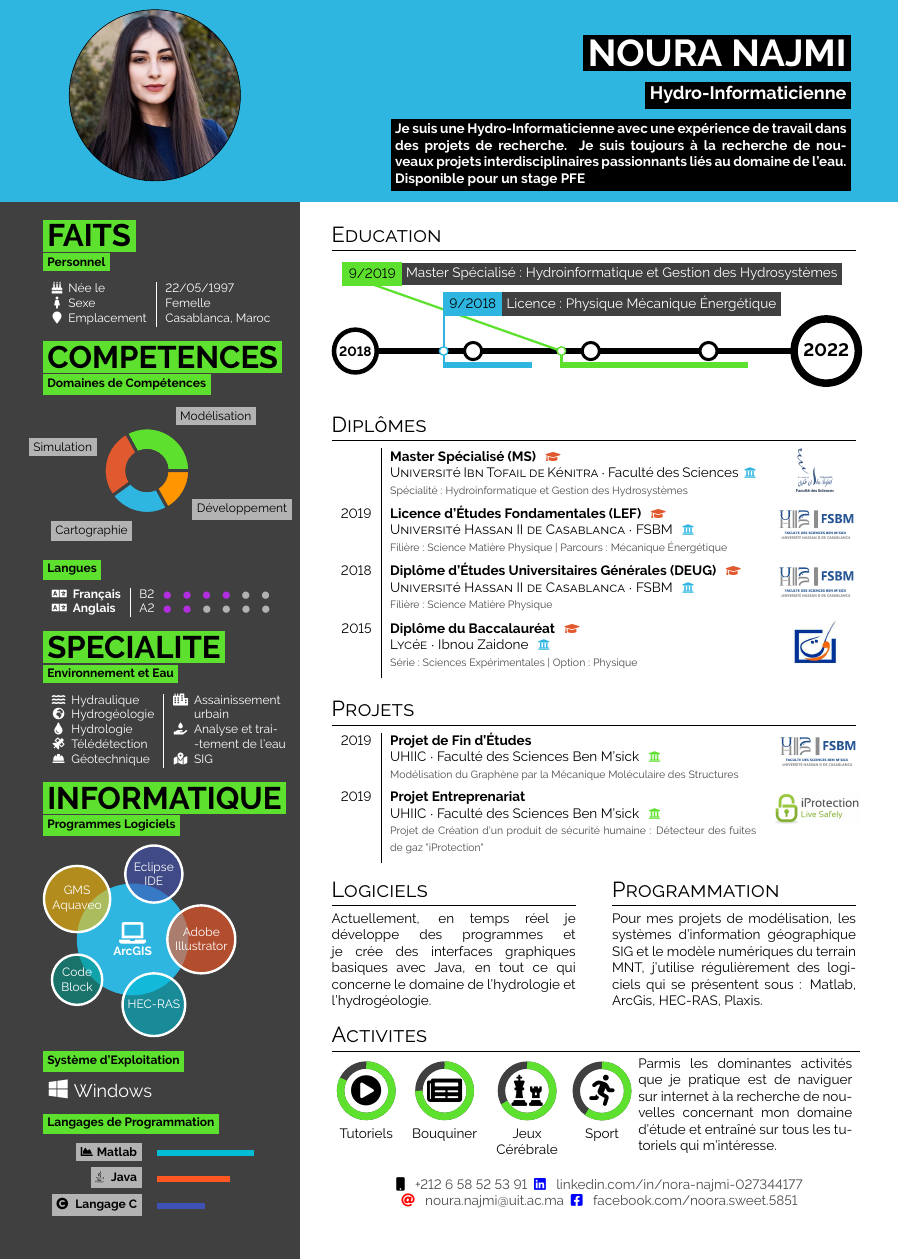
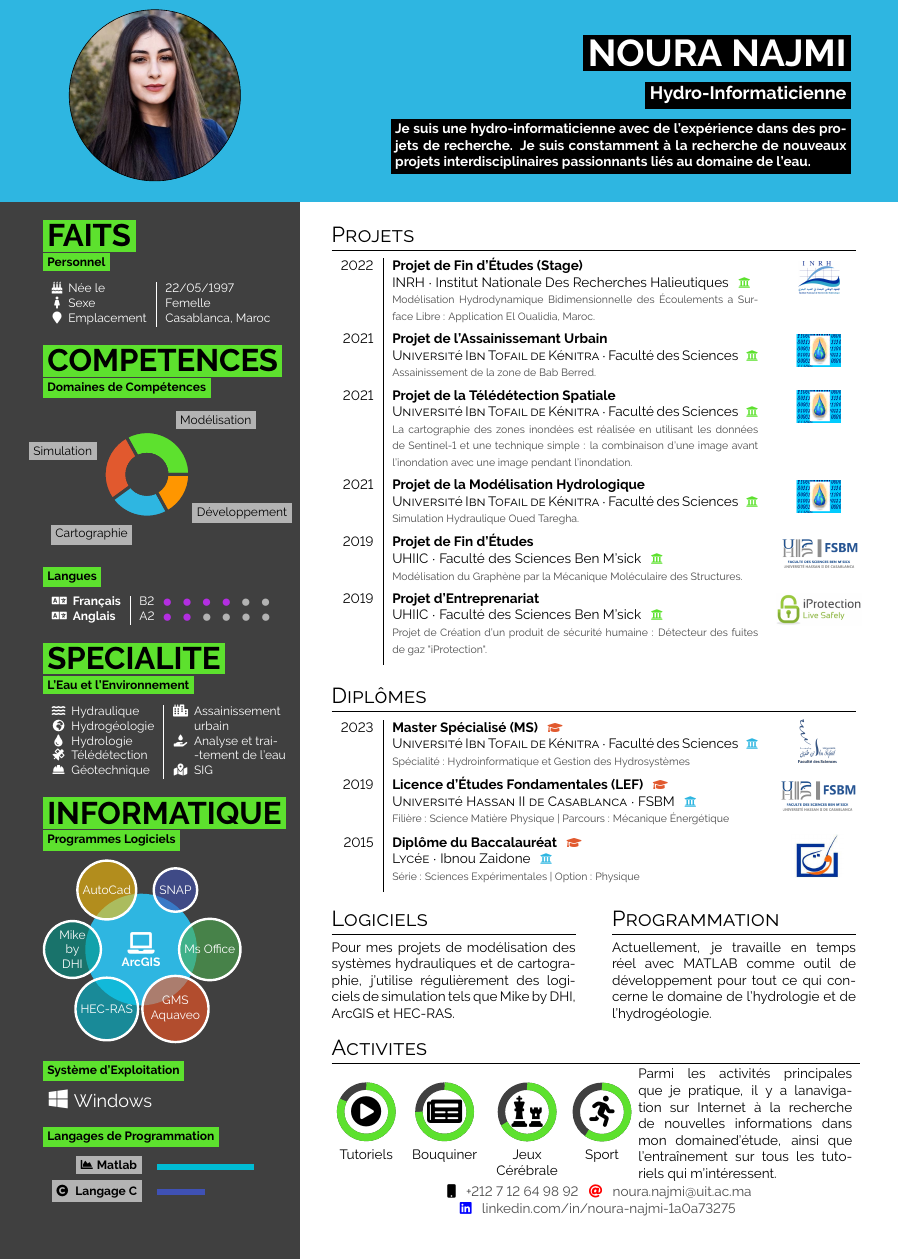
Before and after one commit to NajmiAchraf/cvrex, a LaTeX document (physics/it-hydrogeology/fr/main.tex): part of the page, cut so that both start at the same text. Compiled offline with pdfLaTeX.

Commit message:
CV Rex templates 2023-07-02 16:55: Changes to be committed: 	modified:   README.md 	modified:   physics/README.md 	modified:   physics/it-hydrogeology/README.md 	modified:   physics/it-hydrogeology/fr/main.pdf 	modified:   physics/it-hydrogeology/fr/main.tex 	modified:   previews/it-hydrogeology-black&white_fr.png 	modified:   previews/it-hydrogeology-dark_fr.png 	modified:   previews/it-hydrogeology-darkpython_fr.png 	modified:   previews/it-hydrogeology-darkxp_fr.png 	modified:   previews/it-hydrogeology-light_fr.png 	modified:   previews/it-hydrogeology-lightpython_fr.png 	modified:   previews/it-hydrogeology-lightxp_fr.png 	modified:   previews/it-hydrogeology-vista_fr.png

```diff
--- a/physics/it-hydrogeology/fr/main.tex
+++ b/physics/it-hydrogeology/fr/main.tex
@@ -71,9 +71,7 @@
 
 \header{\bgupper{headerfontbox}{headerfontboxfont}{\bfseries\Huge Noura Najmi}}{\bg{headerfontbox}{headerfontboxfont}{\large Hydro-Informaticienne}}{\bg{headerfontbox}{headerfontboxfont}{\small
 \begin{minipage}[t]{0.555\textwidth}
-Je suis une Hydro-Informaticienne avec une expérience de travail dans des projets de recherche.
-Je suis toujours à la recherche de nouveaux projets interdisciplinaires passionnants liés au domaine de l'eau.
-Disponible pour un stage PFE
+Je suis une hydro-informaticienne avec de l'expérience dans des projets de recherche. Je suis constamment à la recherche de nouveaux projets interdisciplinaires passionnants liés au domaine de l'eau.
 \end{minipage}}}{../pic/me.JPG}{headerblue}{3.5cm}{1cm}
 
 
@@ -134,7 +132,7 @@ Disponible pour un stage PFE
 \bigskip
 
 \bgupper{cvyellow}{iconcolour}{Specialite} \\
-\bg{cvyellow}{iconcolour}{Environnement et Eau} \\
+\bg{cvyellow}{iconcolour}{L'Eau et l'Environnement} \\
 
 \begin{tabular}{c @{\hspace{0.5em}} l | c @{\hspace{0.5em}} l}% \faAngleDoubleRight
 \faIcon{water} & Hydraulique & \faIcon{city} & Assainissement  \\
@@ -149,7 +147,7 @@ Disponible pour un stage PFE
 \bgupper{cvyellow}{iconcolour}{Informatique} \\
 \bg{cvyellow}{iconcolour}{Programmes Logiciels} \\
 
-\bubblediagram{{\icon{\Large\faLaptop}{fontdiagram}{\Large} \\ \textbf{\color{fontdiagram}{ArcGIS}}}, Eclipse \\IDE, GMS \\Aquaveo, Code \\Block, HEC-RAS, Adobe \\Illustrator}
+\bubblediagram{{\icon{\Large\faLaptop}{fontdiagram}{\Large} \\ \textbf{\color{fontdiagram}{ArcGIS}}}, SNAP, AutoCad, Mike\\by\\DHI, HEC-RAS, GMS\\Aquaveo, Ms Office}
 
 % \bubblediagram{{\icon{\Large\faCode}{fontdiagram}{\Large} \\ \textbf{\color{fontdiagram}{\Large C}}}, \large Matlab, \large Java}
 
@@ -168,7 +166,7 @@ Disponible pour un stage PFE
 \begin{minipage}[t]{0.3\textwidth} % \vfill
 \begin{tabular}{r @{\hspace{0.5em}}l}
 	 \bg{skilllabelcolour}{iconcolour}{\faChartArea \hspace{0.1em} Matlab} & \barrule{0.4}{0.5em}{materialcyan} \\
-     \bg{skilllabelcolour}{iconcolour}{\faIcon{java} \hspace{0.1em} Java} & \barrule{0.3}{0.5em}{materialorange} \\
+	%  \bg{skilllabelcolour}{iconcolour}{\faIcon{java} \hspace{0.1em} Java} & \barrule{0.3}{0.5em}{materialorange} \\
 	 \bg{skilllabelcolour}{iconcolour}{\faIcon{copyright} \hspace{0.1em} Langage C} & \barrule{0.2}{0.5em}{materialindigo} \\
 	 % \bg{skilllabelcolour}{iconcolour}{HEC-RAS} & \barrule{0.3}{0.5em}{materialteal} \\
 	 % \bg{skilllabelcolour}{iconcolour}{Eclipse IDE} & \barrule{0.25}{0.5em}{materiallime} \\
@@ -204,51 +202,61 @@ Disponible pour un stage PFE
 
 \small
 \vspace{-2em}
-\section*{Education}
-\begin{timelinehorizontal}{2018}{2022}{11}{black}{0.15}
+% \section*{Education}
+% \begin{timelinehorizontal}{2018}{2024}{11}{black}{0.15}
 
-			\cvevent{9/2019}{4/2021}{Master Spécialisé : Hydroinformatique et Gestion des Hydrosystèmes}{1.8}{-5.1}{cvyellow}{iconcolour}{-0.4}
+% 			\cvevent{1/2020}{6/2023}{Master Spécialisé : Hydroinformatique et Gestion des Hydrosystèmes}{1.8}{-5.1}{cvyellow}{iconcolour}{-0.4}
 
-			\cvevent{9/2018}{6/2019}{Licence : Physique Mécanique Énergétique}{1.1}{0}{headerblue}{iconcolour}{-0.4}
+% 			\cvevent{9/2018}{6/2019}{Licence : Physique Mécanique Énergétique}{1.1}{0}{headerblue}{iconcolour}{-0.4}
 
-\end{timelinehorizontal}
+% \end{timelinehorizontal}
 
 % \vspace{-0.5em}
 
 % \begin{minipage}[t]{0.4\textwidth}
+\section*{Projets}
+\begin{tabular}{r| p{0.45\textwidth} c}
+
+	\cvproject{2022}{Projet de Fin d'Études (Stage)}{INRH}{Institut Nationale Des Recherches Halieutiques \color{cvyellow}}{Modélisation Hydrodynamique Bidimensionnelle des Écoulements a Surface Libre : Application El Oualidia, Maroc.}{../pic/INRH.jpg} \\
+
+	\cvproject{2021}{Projet de l'Assainissemant Urbain}{Université Ibn Tofail de Kénitra}{Faculté des Sciences \color{cvyellow}}{Assainissement de la zone de Bab Berred.}{../pic/Picture1.png} \\
+
+	\cvproject{2021}{Projet de la Télédétection Spatiale}{Université Ibn Tofail de Kénitra}{Faculté des Sciences \color{cvyellow}}{La cartographie des zones inondées est réalisée en utilisant les données de Sentinel-1 et une technique simple : la combinaison d'une image avant l'inondation avec une image pendant l'inondation.}{../pic/Picture1.png} \\
+
+	\cvproject{2021}{Projet de la Modélisation Hydrologique}{Université Ibn Tofail de Kénitra}{Faculté des Sciences \color{cvyellow}}{Simulation Hydraulique Oued Taregha.}{../pic/Picture1.png} \\
+
+	\cvproject{2019}{Projet de Fin d'Études}{UHIIC}{Faculté des Sciences Ben M'sick \color{cvyellow}}{Modélisation du Graphène par la Mécanique Moléculaire des Structures.}{../pic/univh2fsbm.png} \\
+
+	\cvproject{2019}{Projet d'Entreprenariat}{UHIIC}{Faculté des Sciences Ben M'sick \color{cvyellow}}{Projet de Création d'un produit de sécurité humaine : Détecteur des fuites de gaz "iProtection".}{../pic/iPROTECTION.png}
+
+\end{tabular}
+
 \section*{Diplômes}
 \begin{tabular}{r| p{0.45\textwidth} c}
 
-    \cvschool{}{Master Spécialisé (MS) \color{cvred}}{Université Ibn Tofail de Kénitra}{Faculté des Sciences\color{headerblue}}{Spécialité : Hydroinformatique et Gestion des Hydrosystèmes}{../pic/univitkfs.png} \\
+	\cvschool{2023}{Master Spécialisé (MS) \color{cvred}}{Université Ibn Tofail de Kénitra}{Faculté des Sciences \color{headerblue}}{Spécialité : Hydroinformatique et Gestion des Hydrosystèmes}{../pic/univitkfs.png} \\
 
 	\cvdegree{2019}{Licence d'Études Fondamentales (LEF) \color{cvred}}{Université Hassan II de Casablanca}{FSBM \color{headerblue}}{Filière : Science Matière Physique | Parcours : Mécanique Énergétique}{../pic/univh2fsbm.png} \\
 
-    \cvdegree{2018}{Diplôme d'Études Universitaires Générales (DEUG) \color{cvred}}{Université Hassan II de Casablanca}{FSBM \color{headerblue}}{Filière : Science Matière Physique}{../pic/univh2fsbm.png} \\
+	% \cvdegree{2018}{Diplôme d'Études Universitaires Générales (DEUG) \color{cvred}}{Université Hassan II de Casablanca}{FSBM \color{headerblue}}{Filière : Science Matière Physique}{../pic/univh2fsbm.png} \\
 
 	\cvschool{2015}{Diplôme du Baccalauréat \color{cvred}}{Lycée}{Ibnou Zaidone \color{headerblue}}{Série : Sciences Expérimentales | Option : Physique}{../pic/minister.jpg}
+
 \end{tabular}
 % \end{minipage}\hfill
 
 % \vspace{-0.5em}
-\section*{Projets}
-\begin{tabular}{r| p{0.45\textwidth} c}
-
-    \cvproject{2019}{Projet de Fin d'Études}{UHIIC}{Faculté des Sciences Ben M'sick \color{cvyellow}}{Modélisation du Graphène par la Mécanique Moléculaire des Structures}{../pic/univh2fsbm.png} \\
-
-    \cvproject{2019}{Projet Entreprenariat}{UHIIC}{Faculté des Sciences Ben M'sick \color{cvyellow}}{Projet de Création d'un produit de sécurité humaine : Détecteur des fuites de gaz "iProtection"}{../pic/iPROTECTION.png}
-
-\end{tabular}
 
 \begin{minipage}[t]{0.3\textwidth}
 \vspace{1em}
 \section*{Logiciels}
-\textcolor{black}{Actuellement, en temps réel je développe des programmes et je crée des interfaces graphiques basiques avec Java, en tout ce qui concerne le domaine de l'hydrologie et l'hydrogéologie.}
+\textcolor{black}{Pour mes projets de modélisation des systèmes hydrauliques et de cartographie, j'utilise régulièrement des logiciels de simulation tels que Mike by DHI, ArcGIS et HEC-RAS.}
 
 \end{minipage}\hfill
 \begin{minipage}[t]{0.3\textwidth}
 \vspace{1em}
 \section*{Programmation}
-\textcolor{black}{Pour mes projets de modélisation, les systèmes d'information géographique SIG et le modèle numériques du terrain MNT, j'utilise régulièrement des logiciels qui se présentent sous : Matlab, ArcGis, HEC-RAS, Plaxis.}
+\textcolor{black}{Actuellement, je travaille en temps réel avec MATLAB comme outil de développement pour tout ce qui concerne le domaine de l'hydrologie et de l'hydrogéologie.}
 
 \end{minipage}
 
@@ -256,15 +264,15 @@ Disponible pour un stage PFE
 \vspace{1em}
 \section*{Activites}
 \mbox{
-	\parbox[b][2cm][c]{7cm}{
+	\parbox[b][2.2cm][c]{7cm}{
 		\progressarc{0.55em}{cvyellow}{0.6cm}{timelinebg}{\huge\color{black}\faPlayCircle}{Tutoriels \\}{below}{82.5} \hfill
 		\progressarc{0.55em}{cvyellow}{0.6cm}{timelinebg}{\huge\color{black}\faNewspaper}{Bouquiner \\}{below}{75} \hfill
 		\progressarc{0.55em}{cvyellow}{0.6cm}{timelinebg}{\huge\color{black}\faChess}{Jeux \\Cérébrale}{below}{67.5} \hfill
 		\progressarc{0.55em}{cvyellow}{0.6cm}{timelinebg}{\huge\color{black}\faRunning}{Sport \\}{below}{60}
 	}
 
-	\parbox[b][2.2cm][c]{5cm}{
-			\textcolor{black}{Parmis les dominantes activités que je pratique est de naviguer sur internet à la recherche de nouvelles concernant mon domaine d'étude et entraîné sur tous les tutoriels qui m'intéresse.}
+	\parbox[b][2.5cm][c]{5cm}{
+		\textcolor{black}{Parmi les activités principales que je pratique, il y a lanavigation sur Internet à la recherche de nouvelles informations dans mon domained'étude, ainsi que l'entraînement sur tous les tutoriels qui m'intéressent.}
 	}
 }
 
@@ -286,10 +294,11 @@ Disponible pour un stage PFE
 \setlength{\parindent}{0pt}
 \begin{minipage}[t]{\rightcolwidth}
 \begin{center}\fontfamily{\sfdefault}\selectfont \color{black!70}
-{\href{callto:+212658525391}{\icon{\faMobile}{black}{} \textcolor{black!70}{+212 6 58 52 53 91}}\href{https://www.linkedin.com/in/nora-najmi-027344177}{\icon{\faLinkedin}{blue}{} \textcolor{black!70}{linkedin.com/in/nora-najmi-027344177}}
-}\\
+{\href{callto:+212712649892}{\icon{\faMobile}{black}{} \textcolor{black!70}{+212 7 12 64 98 92}}
+{\href{mailto:noura.najmi@uit.ac.ma}{\icon{\faAt}{red}{} \textcolor{black!70}{noura.najmi@uit.ac.ma}}\\
+\href{https://www.linkedin.com/in/noura-najmi-1a0a73275/}{\icon{\faLinkedin}{blue}{} \textcolor{black!70}{linkedin.com/in/noura-najmi-1a0a73275}}
+}
 
-{\href{mailto:noura.najmi@uit.ac.ma}{\icon{\faAt}{red}{} \textcolor{black!70}{noura.najmi@uit.ac.ma}}\href{https://www.facebook.com/noora.sweet.5851}{\icon{\faFacebookSquare}{blue}{} \textcolor{black!70}{facebook.com/noora.sweet.5851}}
 
 }
 \end{center}\vspace{-0.5em} % \vspace{-2em}
```
Also changed, not shown: README.md, physics/README.md, physics/it-hydrogeology/README.md, previews/it-hydrogeology-black&white_fr.png, previews/it-hydrogeology-dark_fr.png, previews/it-hydrogeology-darkpython_fr.png, previews/it-hydrogeology-darkxp_fr.png, previews/it-hydrogeology-light_fr.png, previews/it-hydrogeology-lightpython_fr.png, previews/it-hydrogeology-lightxp_fr.png, 2 other files. Lines whose indentation alone changed are shown as unchanged.
